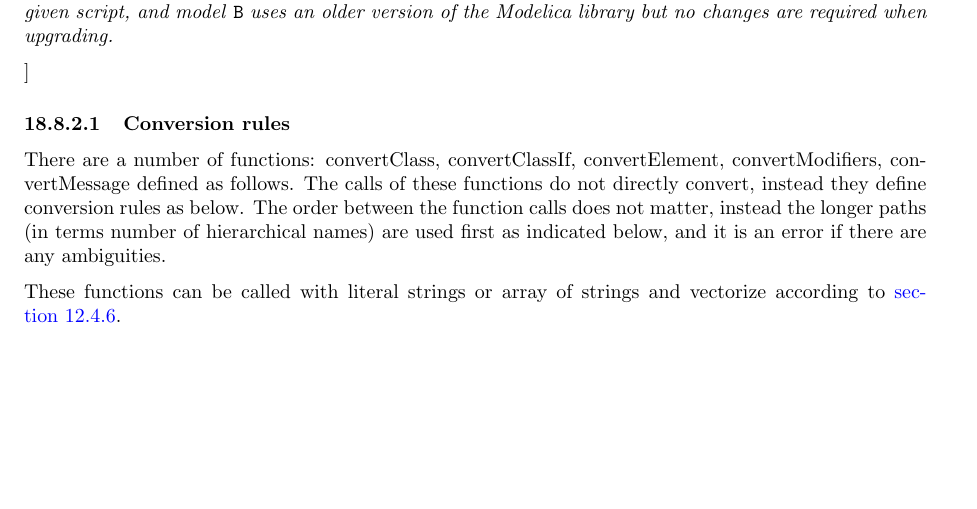
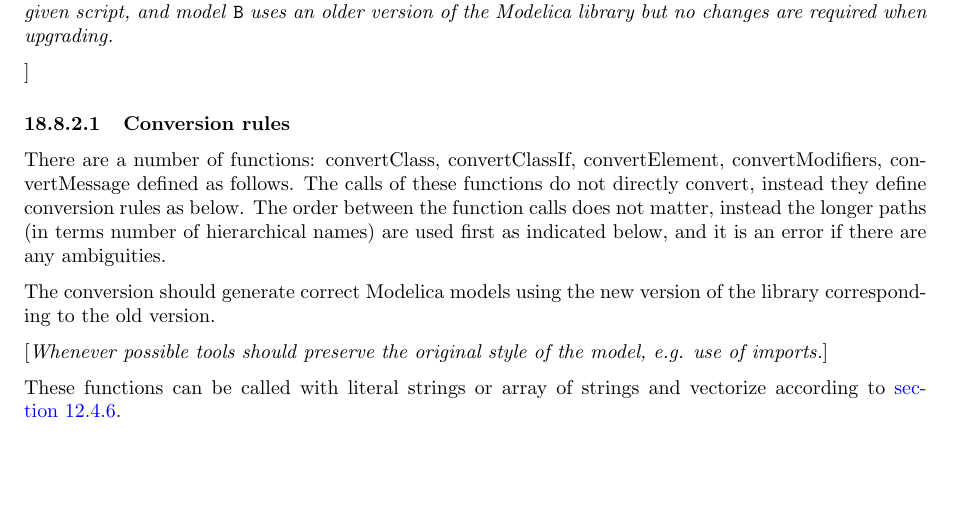
Before and after one commit to modelica/ModelicaSpecification, a LaTeX thesis (MLS.tex, which reads chapters/annotations.tex): part of page 255 of 315, cut so that both start at the same text, the shorter picture padded with empty space. Compiled offline with pdfLaTeX.

Commit message:
Clarify goal of conversion Closes #2514

```diff
--- a/chapters/annotations.tex
+++ b/chapters/annotations.tex
@@ -1496,6 +1496,13 @@ matter, instead the longer paths (in terms number of hierarchical names)
 are used first as indicated below, and it is an error if there are any
 ambiguities.
 
+The conversion should generate correct Modelica models using the new version of the library
+corresponding to the old version.
+
+\begin{nonnormative}
+Whenever possible tools should preserve the original style of the model, e.g. use of imports.
+\end{nonnormative}
+
 These functions can be called with literal strings or array of strings
 and vectorize according to \autoref{scalar-functions-applied-to-array-arguments}.
 
```
